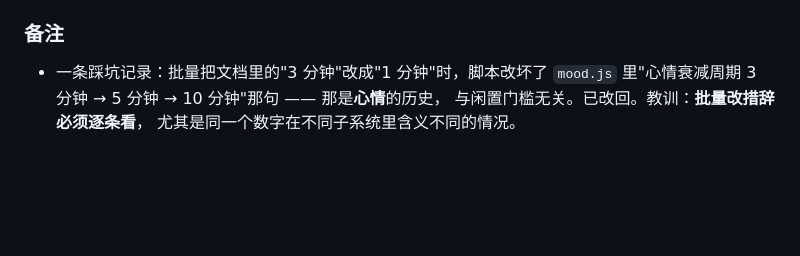
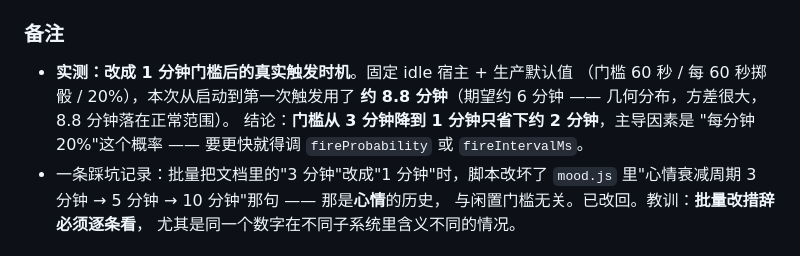
Before and after one commit to LoGuai/dsh-pet-ds, a Markdown page: CHANGELOG.md, the part around the change. GitHub-like rendering; blank space fills up the shorter version.

Commit message:
CHANGELOG：补上 1 分钟门槛下的实测触发时机（约 8.8 分钟）

```diff
--- a/CHANGELOG.md
+++ b/CHANGELOG.md
@@ -39,6 +39,11 @@
 
 ### 备注
 
+- **实测：改成 1 分钟门槛后的真实触发时机**。固定 idle 宿主 + 生产默认值
+  （门槛 60 秒 / 每 60 秒掷骰 / 20%），本次从启动到第一次触发用了
+  **约 8.8 分钟**（期望约 6 分钟 —— 几何分布，方差很大，8.8 分钟落在正常范围）。
+  结论：**门槛从 3 分钟降到 1 分钟只省下约 2 分钟**，主导因素是
+  "每分钟 20%"这个概率 —— 要更快就得调 `fireProbability` 或 `fireIntervalMs`。
 - 一条踩坑记录：批量把文档里的"3 分钟"改成"1 分钟"时，脚本改坏了
   `mood.js` 里"心情衰减周期 3 分钟 → 5 分钟 → 10 分钟"那句 —— 那是**心情**的历史，
   与闲置门槛无关。已改回。教训：**批量改措辞必须逐条看**，
```
